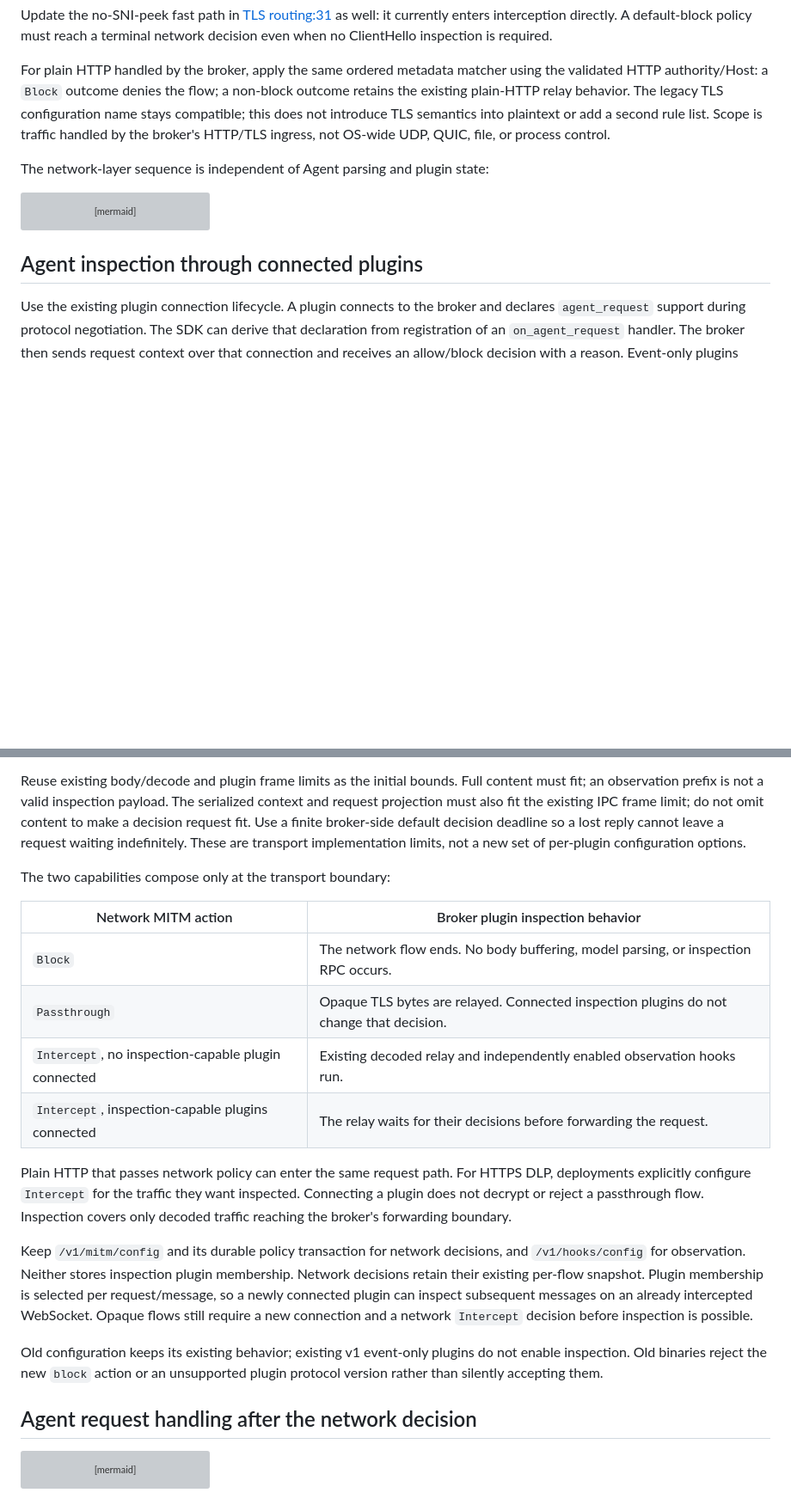
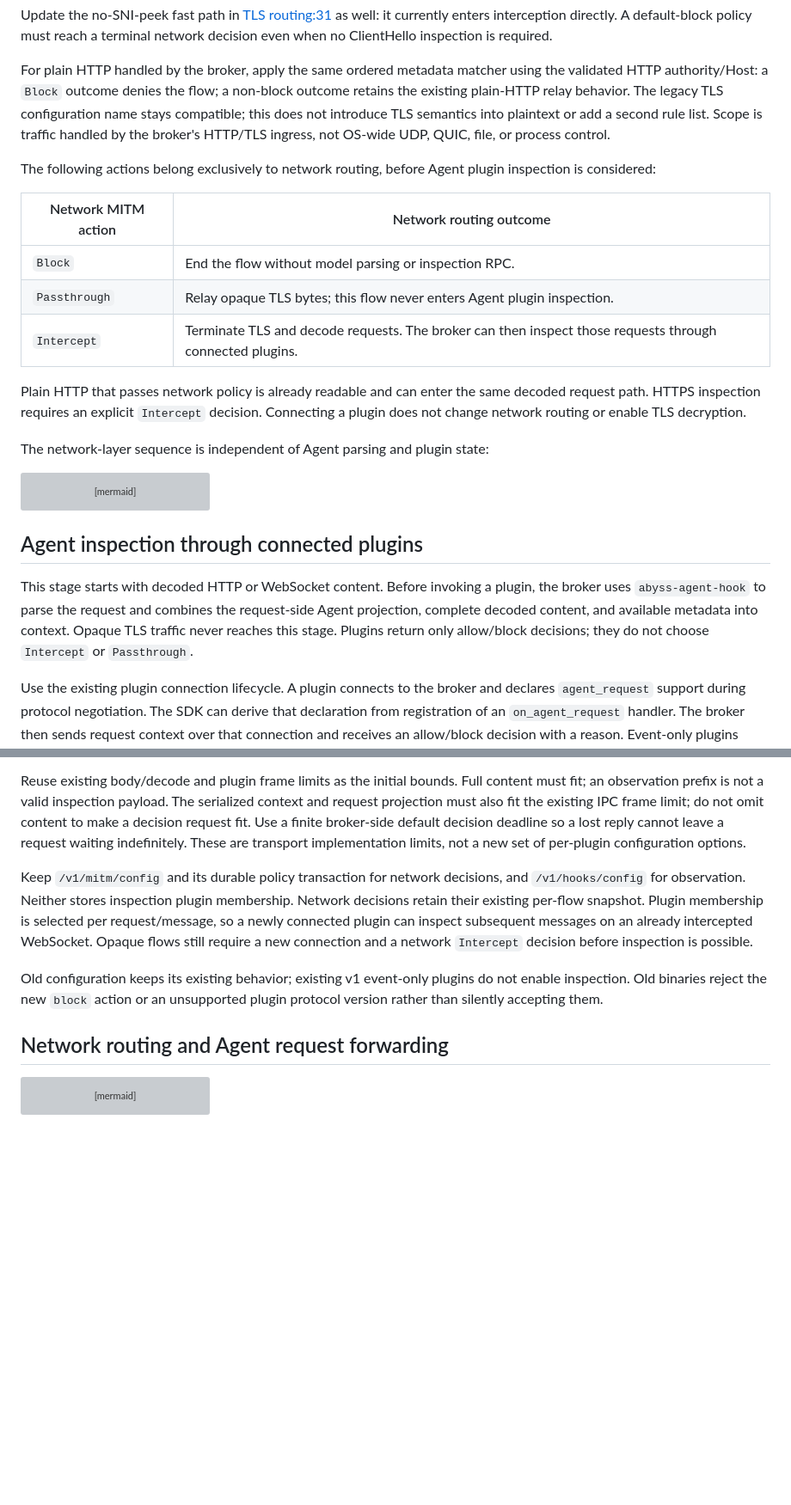
Before and after one commit to lexmount/abyss-rs, a Markdown page: docs/request-blocking-design.md, 2 parts joined by grey strips. Shown at 86% size. GitHub-like rendering; blank space fills up the shorter version; grey boxes are pictures that could not be loaded.

Commit message:
docs: clarify plugin inspection boundary
- Move TLS action routing into the network policy section.
- Clarify that plugins receive decoded and parsed Agent request context.
- Limit plugin decisions to allow or block; opaque TLS never enters inspection.

Signed-off-by: chunchi.che@lexmount.com

Co-Authored-By: GPT-6 <noreply@openai.com>

````diff
--- a/docs/request-blocking-design.md
+++ b/docs/request-blocking-design.md
@@ -172,6 +172,19 @@ TLS configuration name stays compatible; this does not introduce TLS semantics
 into plaintext or add a second rule list. Scope is traffic handled by the
 broker's HTTP/TLS ingress, not OS-wide UDP, QUIC, file, or process control.
 
+The following actions belong exclusively to network routing, before Agent plugin
+inspection is considered:
+
+| Network MITM action | Network routing outcome |
+| --- | --- |
+| `Block` | End the flow without model parsing or inspection RPC. |
+| `Passthrough` | Relay opaque TLS bytes; this flow never enters Agent plugin inspection. |
+| `Intercept` | Terminate TLS and decode requests. The broker can then inspect those requests through connected plugins. |
+
+Plain HTTP that passes network policy is already readable and can enter the same
+decoded request path. HTTPS inspection requires an explicit `Intercept` decision.
+Connecting a plugin does not change network routing or enable TLS decryption.
+
 The network-layer sequence is independent of Agent parsing and plugin state:
 
 ```mermaid
@@ -201,6 +214,12 @@ sequenceDiagram
 ```
 
 ## Agent inspection through connected plugins
+
+This stage starts with decoded HTTP or WebSocket content. Before invoking a
+plugin, the broker uses `abyss-agent-hook` to parse the request and combines the
+request-side Agent projection, complete decoded content, and available metadata
+into context. Opaque TLS traffic never reaches this stage. Plugins return only
+allow/block decisions; they do not choose `Intercept` or `Passthrough`.
 
 Use the existing plugin connection lifecycle. A plugin connects to the broker
 and declares `agent_request` support during protocol negotiation. The SDK can
@@ -241,20 +260,6 @@ Use a finite broker-side default decision deadline so a lost reply cannot leave
 a request waiting indefinitely. These are transport implementation limits, not
 a new set of per-plugin configuration options.
 
-The two capabilities compose only at the transport boundary:
-
-| Network MITM action | Broker plugin inspection behavior |
-| --- | --- |
-| `Block` | The network flow ends. No body buffering, model parsing, or inspection RPC occurs. |
-| `Passthrough` | Opaque TLS bytes are relayed. Connected inspection plugins do not change that decision. |
-| `Intercept`, no inspection-capable plugin connected | Existing decoded relay and independently enabled observation hooks run. |
-| `Intercept`, inspection-capable plugins connected | The relay waits for their decisions before forwarding the request. |
-
-Plain HTTP that passes network policy can enter the same request path. For HTTPS
-DLP, deployments explicitly configure `Intercept` for the traffic they want
-inspected. Connecting a plugin does not decrypt or reject a passthrough flow.
-Inspection covers only decoded traffic reaching the broker's forwarding boundary.
-
 Keep `/v1/mitm/config` and its durable policy transaction for network decisions,
 and `/v1/hooks/config` for observation. Neither stores inspection plugin membership.
 Network decisions retain their existing per-flow snapshot. Plugin membership is
@@ -266,7 +271,7 @@ Old configuration keeps its existing behavior; existing v1 event-only plugins
 do not enable inspection. Old binaries reject the new `block` action or an
 unsupported plugin protocol version rather than silently accepting them.
 
-## Agent request handling after the network decision
+## Network routing and Agent request forwarding
 
 ```mermaid
 flowchart TD
````
Also changed, not shown: other parts of docs/request-blocking-design.md (+3 -1 lines).
